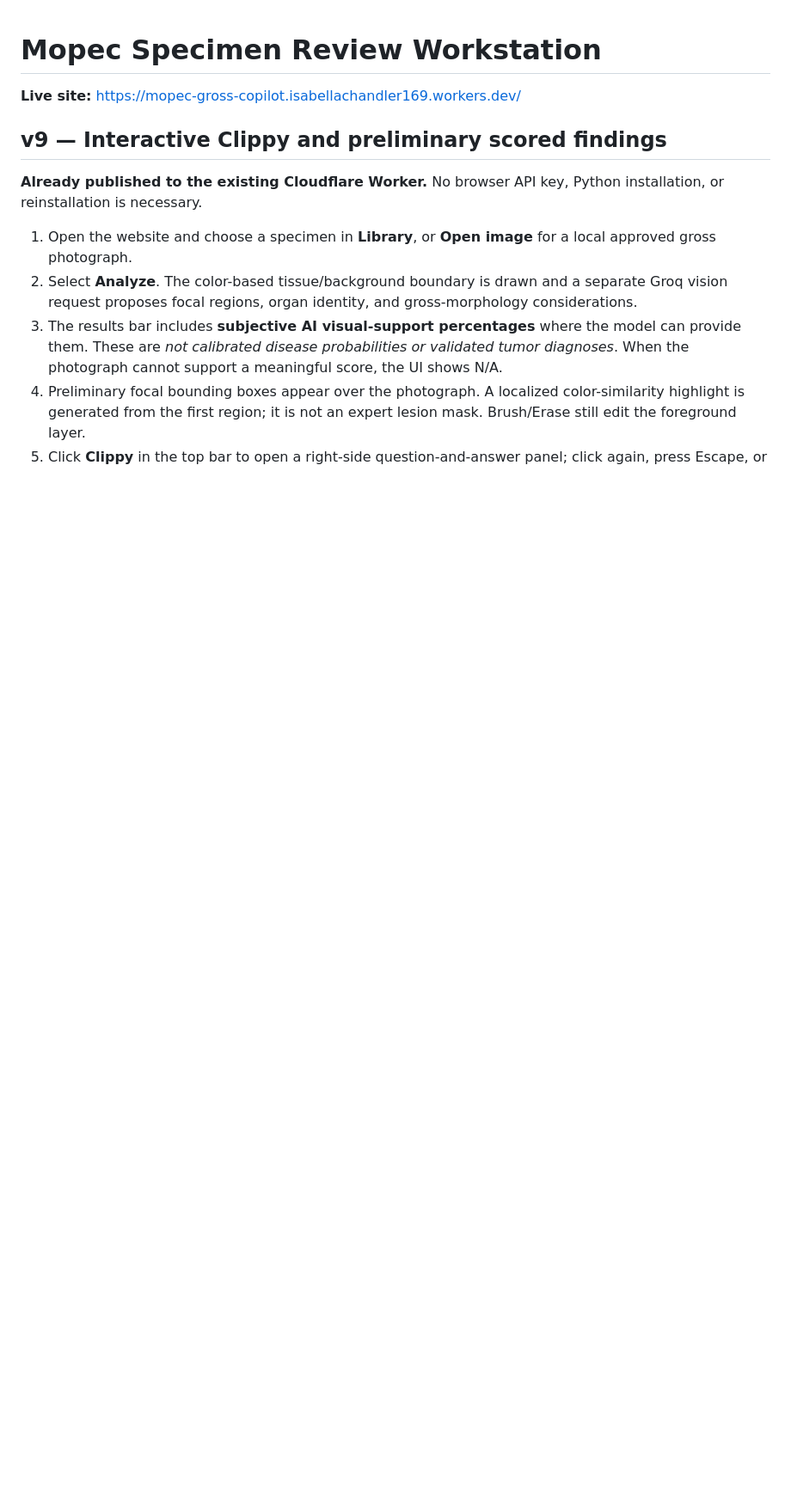
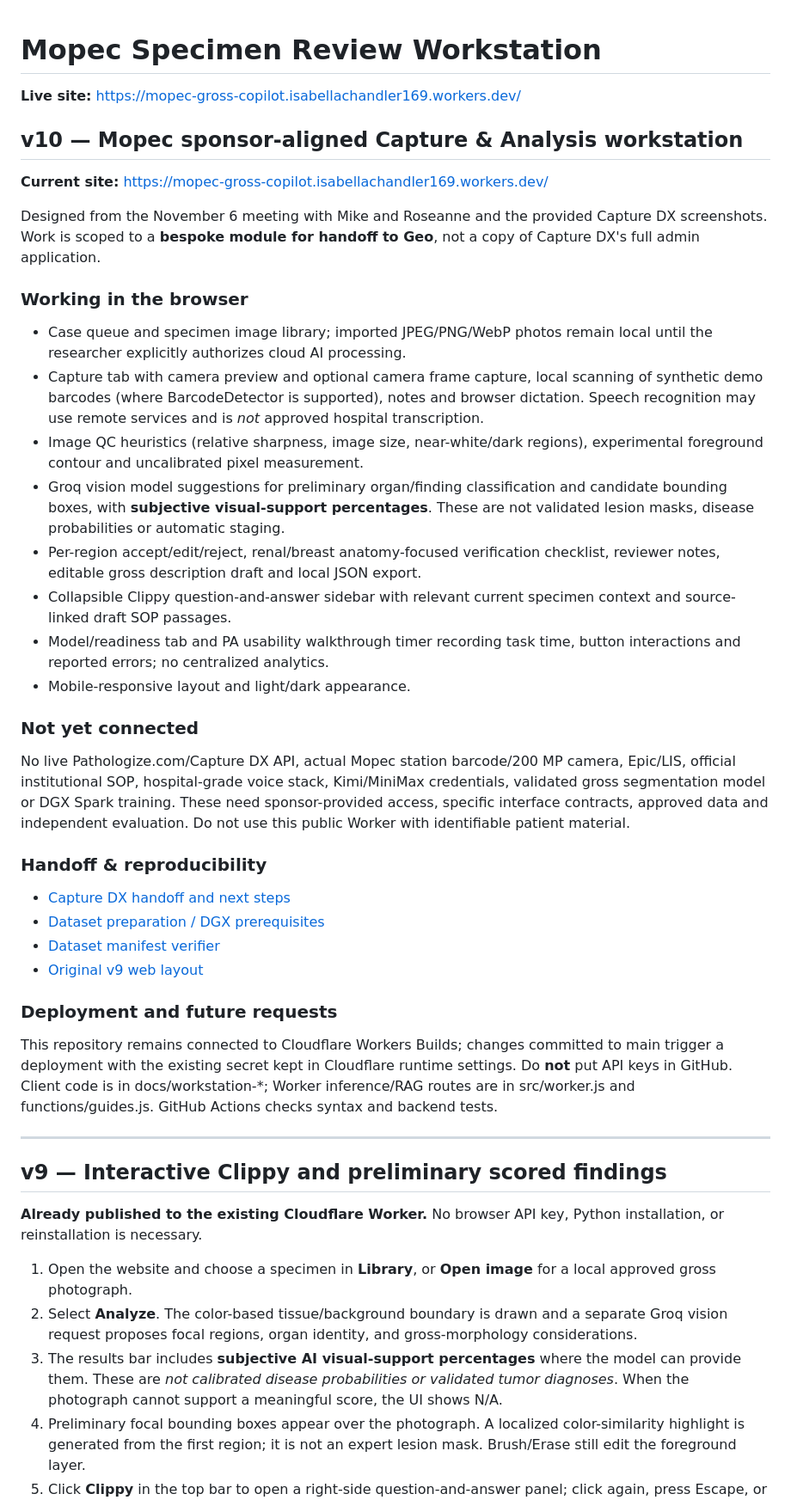
Before and after one commit to bellafoofa/mopec-gross-copilot, a Markdown page: README.md, the part around the change. Shown at 86% size. Drawn GitHub-style; blank space fills up the shorter version.

Commit message:
docs: release v10 capture workflow, sponsor alignment and deferred integrations

```diff
--- a/README.md
+++ b/README.md
@@ -1,6 +1,36 @@
 # Mopec Specimen Review Workstation
 
 **Live site:** https://mopec-gross-copilot.isabellachandler169.workers.dev/
+
+## v10 — Mopec sponsor-aligned Capture & Analysis workstation
+
+**Current site:** https://mopec-gross-copilot.isabellachandler169.workers.dev/
+
+Designed from the November 6 meeting with Mike and Roseanne and the provided Capture DX screenshots. Work is scoped to a **bespoke module for handoff to Geo**, not a copy of Capture DX's full admin application.
+
+### Working in the browser
+- Case queue and specimen image library; imported JPEG/PNG/WebP photos remain local until the researcher explicitly authorizes cloud AI processing.
+- Capture tab with camera preview and optional camera frame capture, local scanning of synthetic demo barcodes (where BarcodeDetector is supported), notes and browser dictation. Speech recognition may use remote services and is *not* approved hospital transcription.
+- Image QC heuristics (relative sharpness, image size, near-white/dark regions), experimental foreground contour and uncalibrated pixel measurement.
+- Groq vision model suggestions for preliminary organ/finding classification and candidate bounding boxes, with **subjective visual-support percentages**. These are not validated lesion masks, disease probabilities or automatic staging.
+- Per-region accept/edit/reject, renal/breast anatomy-focused verification checklist, reviewer notes, editable gross description draft and local JSON export.
+- Collapsible Clippy question-and-answer sidebar with relevant current specimen context and source-linked draft SOP passages.
+- Model/readiness tab and PA usability walkthrough timer recording task time, button interactions and reported errors; no centralized analytics.
+- Mobile-responsive layout and light/dark appearance.
+
+### Not yet connected
+No live Pathologize.com/Capture DX API, actual Mopec station barcode/200 MP camera, Epic/LIS, official institutional SOP, hospital-grade voice stack, Kimi/MiniMax credentials, validated gross segmentation model or DGX Spark training. These need sponsor-provided access, specific interface contracts, approved data and independent evaluation. Do not use this public Worker with identifiable patient material.
+
+### Handoff & reproducibility
+- [Capture DX handoff and next steps](CAPTURE_DX_HANDOFF.md)
+- [Dataset preparation / DGX prerequisites](training/README.md)
+- [Dataset manifest verifier](training/prepare_manifest.py)
+- [Original v9 web layout](https://mopec-gross-copilot.isabellachandler169.workers.dev/legacy-v9.html)
+
+### Deployment and future requests
+This repository remains connected to Cloudflare Workers Builds; changes committed to main trigger a deployment with the existing secret kept in Cloudflare runtime settings. Do **not** put API keys in GitHub. Client code is in docs/workstation-*; Worker inference/RAG routes are in src/worker.js and functions/guides.js. GitHub Actions checks syntax and backend tests.
+
+---
 
 ## v9 — Interactive Clippy and preliminary scored findings
 
```
